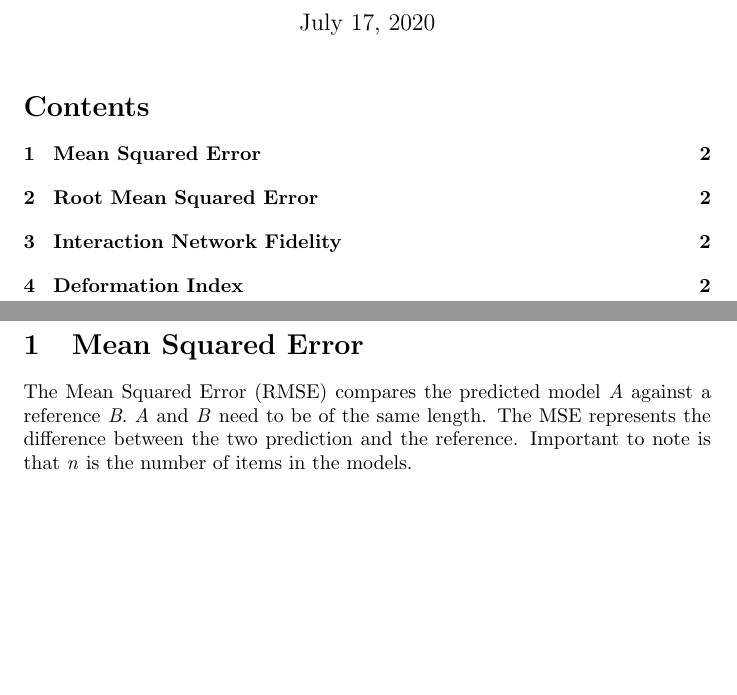
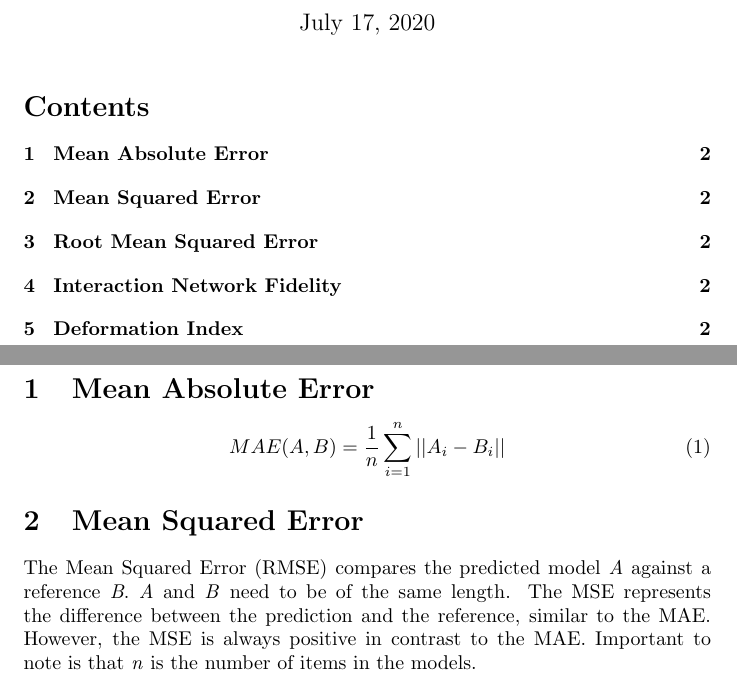
Before and after one commit to yannickbijl/code-snippets, a LaTeX document (LaTeX/math/performanceMeasures.tex): two parts of pages 1 and 2 of 2 before the commit and two parts of pages 1 and 2 of 3 after it, joined at a grey line, cut so that both start at the same text, the shorter picture padded with empty space. Compiled offline with pdfLaTeX.

Commit message:
Added Performance Measure MAE
Added section for MAE.
Added formula MAE.
Updated explanation MSE. (In relation  to MAE.)
Updated PDF performanceMeasures.

```diff
--- a/LaTeX/math/performanceMeasures.tex
+++ b/LaTeX/math/performanceMeasures.tex
@@ -12,9 +12,16 @@
 \tableofcontents
 \newpage
 
+\section{Mean Absolute Error}
+
+\begin{equation}
+    \label{eq:mse}
+    MAE(A, B) = \frac{1}{n} \sum_{i=1}^{n} ||A_i - B_i||
+\end{equation}
+
 
 \section{Mean Squared Error}
-The Mean Squared Error (RMSE) compares the predicted model \textit{A} against a reference \textit{B}. \textit{A} and \textit{B} need to be of the same length. The MSE represents the difference between the two prediction and the reference. Important to note is that \textit{n} is the number of items in the models.
+The Mean Squared Error (RMSE) compares the predicted model \textit{A} against a reference \textit{B}. \textit{A} and \textit{B} need to be of the same length. The MSE represents the difference between the prediction and the reference, similar to the MAE. However, the MSE is always positive in contrast to the MAE. Important to note is that \textit{n} is the number of items in the models.
 
 \begin{equation}
     \label{eq:mse}
```
Also changed, not shown: LaTeX/math/performanceMeasures.pdf.
